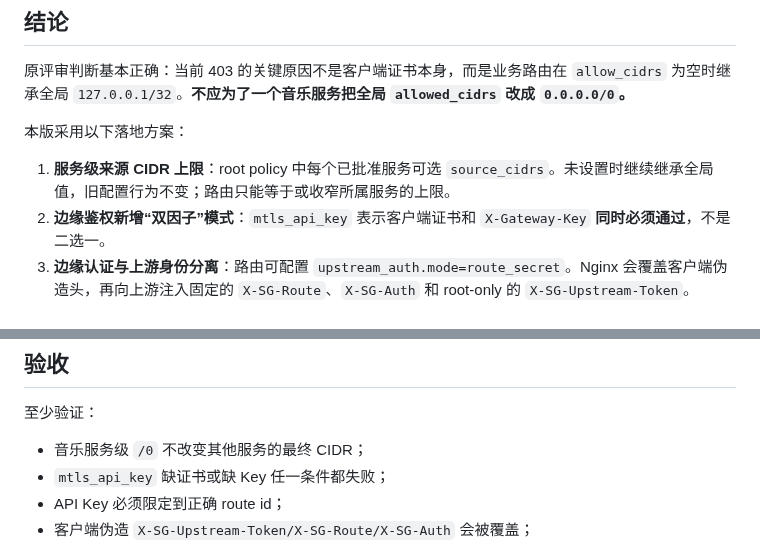
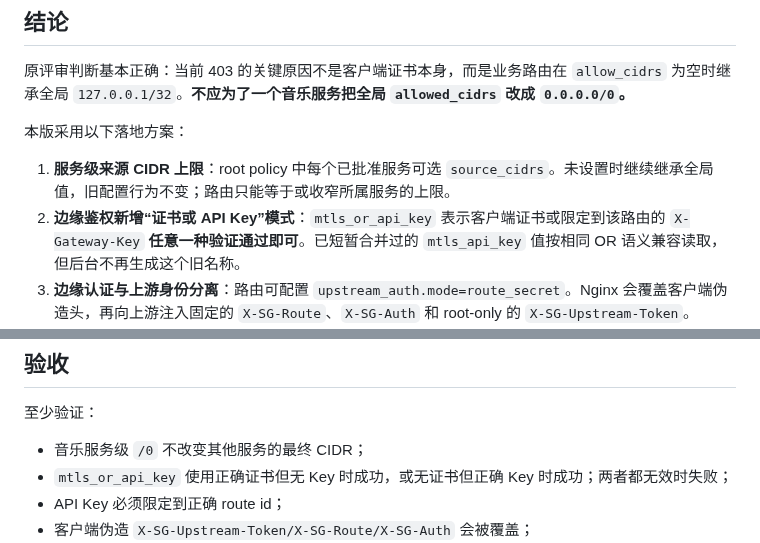
Before and after one commit to rffanlab/servicegateway, a Markdown page: docs/AI-MUSIC-INTEGRATION.md, 2 parts joined by grey strips. Rendered like a GitHub page.

```diff
--- a/docs/AI-MUSIC-INTEGRATION.md
+++ b/docs/AI-MUSIC-INTEGRATION.md
@@ -9,7 +9,7 @@
 本版采用以下落地方案：
 
 1. **服务级来源 CIDR 上限**：root policy 中每个已批准服务可选 `source_cidrs`。未设置时继续继承全局值，旧配置行为不变；路由只能等于或收窄所属服务的上限。
-2. **边缘鉴权新增“双因子”模式**：`mtls_api_key` 表示客户端证书和 `X-Gateway-Key` **同时必须通过**，不是二选一。
+2. **边缘鉴权新增“证书或 API Key”模式**：`mtls_or_api_key` 表示客户端证书或限定到该路由的 `X-Gateway-Key` **任意一种验证通过即可**。已短暂合并过的 `mtls_api_key` 值按相同 OR 语义兼容读取，但后台不再生成这个旧名称。
 3. **边缘认证与上游身份分离**：路由可配置 `upstream_auth.mode=route_secret`。Nginx 会覆盖客户端伪造头，再向上游注入固定的 `X-SG-Route`、`X-SG-Auth` 和 root-only 的 `X-SG-Upstream-Token`。
 4. **API/路由新增时服务只能下拉选择**：只能绑定已经登记的服务，不能在 UI 手填 service ID。
 5. **已有路由支持复制**：复制全部非秘密配置并生成新 route id；上游 Secret 永不复制，新路由使用 `route_secret` 时必须单独生成。
@@ -154,7 +154,7 @@ sudo /srv/e5-apps/servicegateway/current/.venv/bin/sgctl route-secret --route ai
 至少验证：
 
 - 音乐服务级 `/0` 不改变其他服务的最终 CIDR；
-- `mtls_api_key` 缺证书或缺 Key 任一条件都失败；
+- `mtls_or_api_key` 使用正确证书但无 Key 时成功，或无证书但正确 Key 时成功；两者都无效时失败；
 - API Key 必须限定到正确 route id；
 - 客户端伪造 `X-SG-Upstream-Token/X-SG-Route/X-SG-Auth` 会被覆盖；
 - 上游收到正确 route secret 后普通 API 成功；本机绕过网关无 secret 时失败；
```
Also changed, not shown: other parts of docs/AI-MUSIC-INTEGRATION.md (+7 -7 lines).
